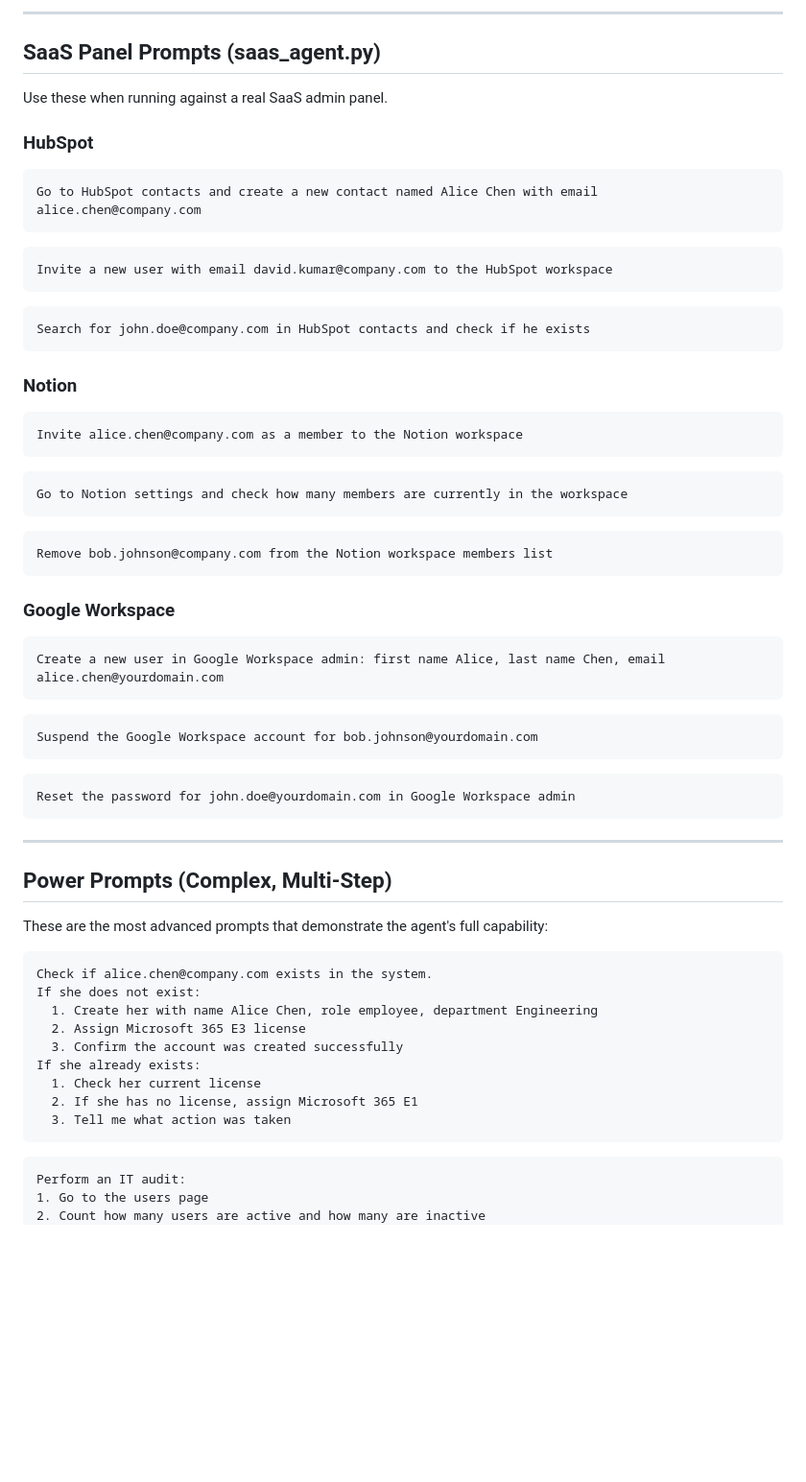
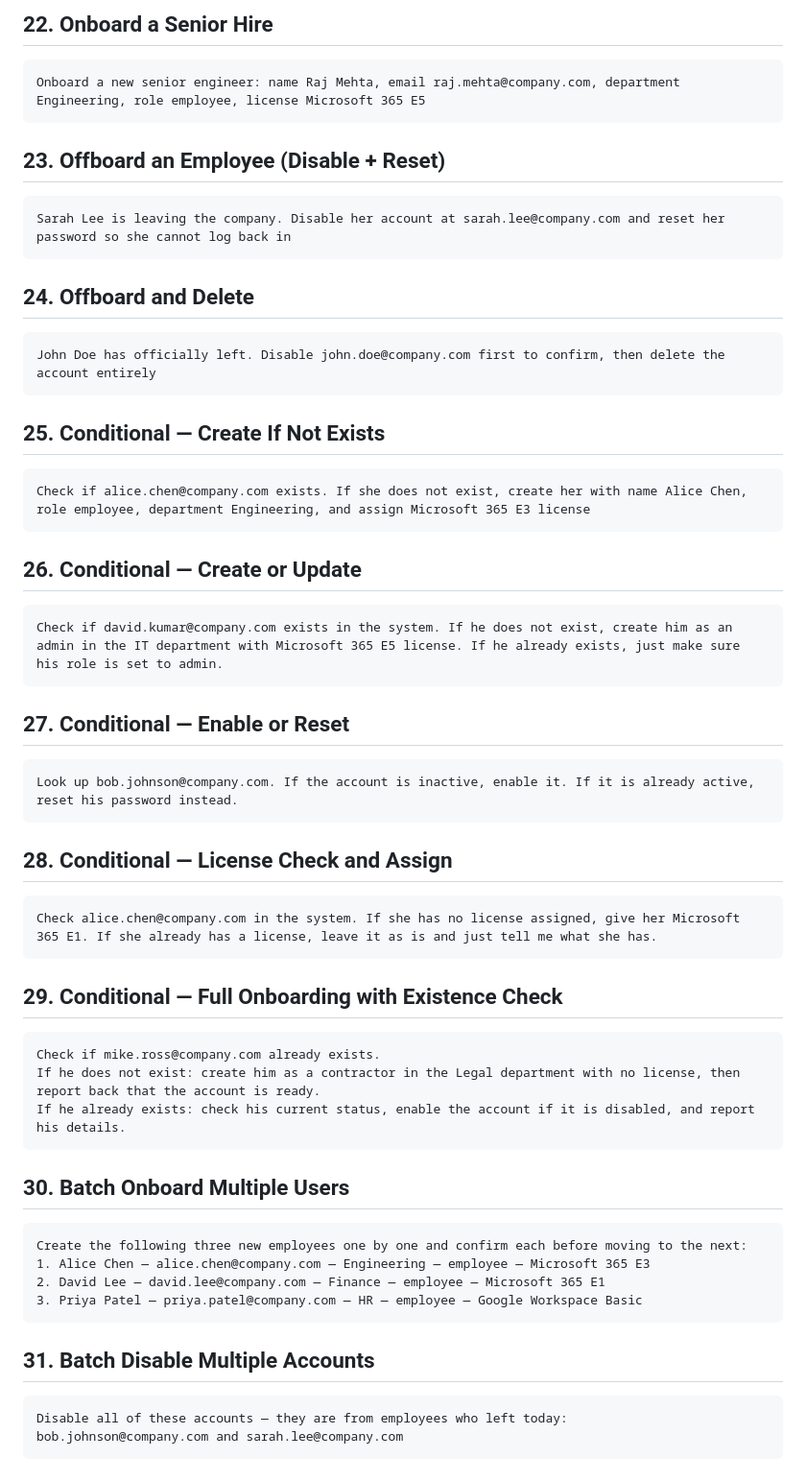
Before and after one commit to Ruthishtharan/AI-Admin-Agent, a Markdown page: PROMPTS.md, the part around one of its changes. Shown at 96% size. Rendered like a GitHub page; blank space fills up the shorter version.

````diff
--- a/PROMPTS.md
+++ b/PROMPTS.md
@@ -146,61 +110,58 @@ Use these when messaging the Slack bot directly (DM or @mention):
 ```
 
----
-
-## SaaS Panel Prompts (saas_agent.py)
-
-Use these when running against a real SaaS admin panel.
-
-### HubSpot
+## 22. Onboard a Senior Hire
 ```
-Go to HubSpot contacts and create a new contact named Alice Chen with email alice.chen@company.com
-```
-```
-Invite a new user with email david.kumar@company.com to the HubSpot workspace
-```
-```
-Search for john.doe@company.com in HubSpot contacts and check if he exists
+Onboard a new senior engineer: name Raj Mehta, email raj.mehta@company.com, department Engineering, role employee, license Microsoft 365 E5
 ```
 
-### Notion
+## 23. Offboard an Employee (Disable + Reset)
 ```
-Invite alice.chen@company.com as a member to the Notion workspace
-```
-```
-Go to Notion settings and check how many members are currently in the workspace
-```
-```
-Remove bob.johnson@company.com from the Notion workspace members list
+Sarah Lee is leaving the company. Disable her account at sarah.lee@company.com and reset her password so she cannot log back in
 ```
 
-### Google Workspace
+## 24. Offboard and Delete
 ```
-Create a new user in Google Workspace admin: first name Alice, last name Chen, email alice.chen@yourdomain.com
-```
-```
-Suspend the Google Workspace account for bob.johnson@yourdomain.com
-```
-```
-Reset the password for john.doe@yourdomain.com in Google Workspace admin
+John Doe has officially left. Disable john.doe@company.com first to confirm, then delete the account entirely
 ```
 
----
-
-## Power Prompts (Complex, Multi-Step)
-
-These are the most advanced prompts that demonstrate the agent's full capability:
-
+## 25. Conditional — Create If Not Exists
 ```
-Check if alice.chen@company.com exists in the system.
-If she does not exist:
-  1. Create her with name Alice Chen, role employee, department Engineering
-  2. Assign Microsoft 365 E3 license
-  3. Confirm the account was created successfully
-If she already exists:
-  1. Check her current license
-  2. If she has no license, assign Microsoft 365 E1
-  3. Tell me what action was taken
+Check if alice.chen@company.com exists. If she does not exist, create her with name Alice Chen, role employee, department Engineering, and assign Microsoft 365 E3 license
 ```
 
+## 26. Conditional — Create or Update
 ```
-Perform an IT audit:
+Check if david.kumar@company.com exists in the system. If he does not exist, create him as an admin in the IT department with Microsoft 365 E5 license. If he already exists, just make sure his role is set to admin.
+```
+
+## 27. Conditional — Enable or Reset
+```
+Look up bob.johnson@company.com. If the account is inactive, enable it. If it is already active, reset his password instead.
+```
+
+## 28. Conditional — License Check and Assign
+```
+Check alice.chen@company.com in the system. If she has no license assigned, give her Microsoft 365 E1. If she already has a license, leave it as is and just tell me what she has.
+```
+
+## 29. Conditional — Full Onboarding with Existence Check
+```
+Check if mike.ross@company.com already exists.
+If he does not exist: create him as a contractor in the Legal department with no license, then report back that the account is ready.
+If he already exists: check his current status, enable the account if it is disabled, and report his details.
+```
+
+## 30. Batch Onboard Multiple Users
+```
+Create the following three new employees one by one and confirm each before moving to the next:
+1. Alice Chen — alice.chen@company.com — Engineering — employee — Microsoft 365 E3
+2. David Lee — david.lee@company.com — Finance — employee — Microsoft 365 E1
+3. Priya Patel — priya.patel@company.com — HR — employee — Google Workspace Basic
+```
+
+## 31. Batch Disable Multiple Accounts
+```
+Disable all of these accounts — they are from employees who left today:
+bob.johnson@company.com and sarah.lee@company.com
+```
+
````
Also changed, not shown: other parts of PROMPTS.md (+169 -113 lines).
